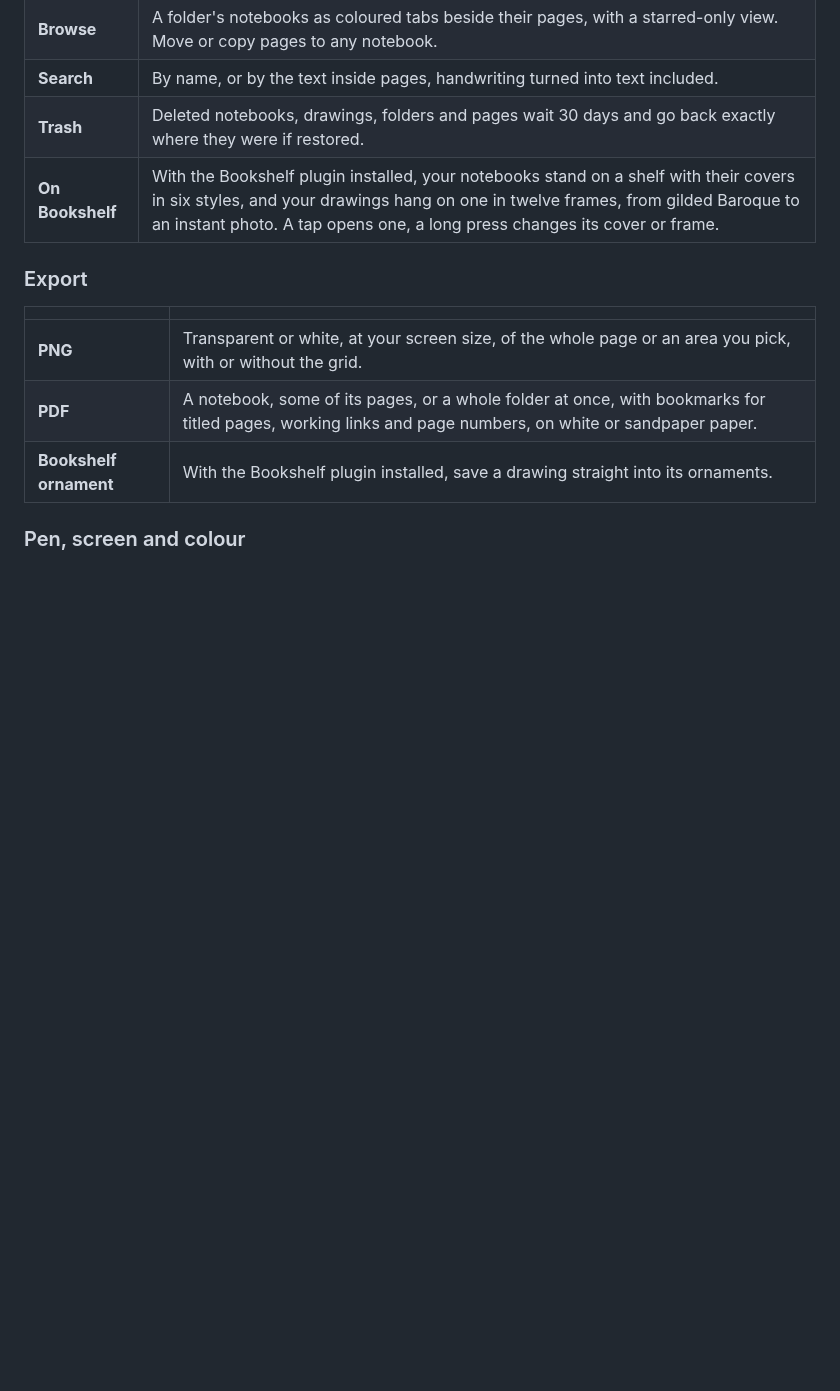
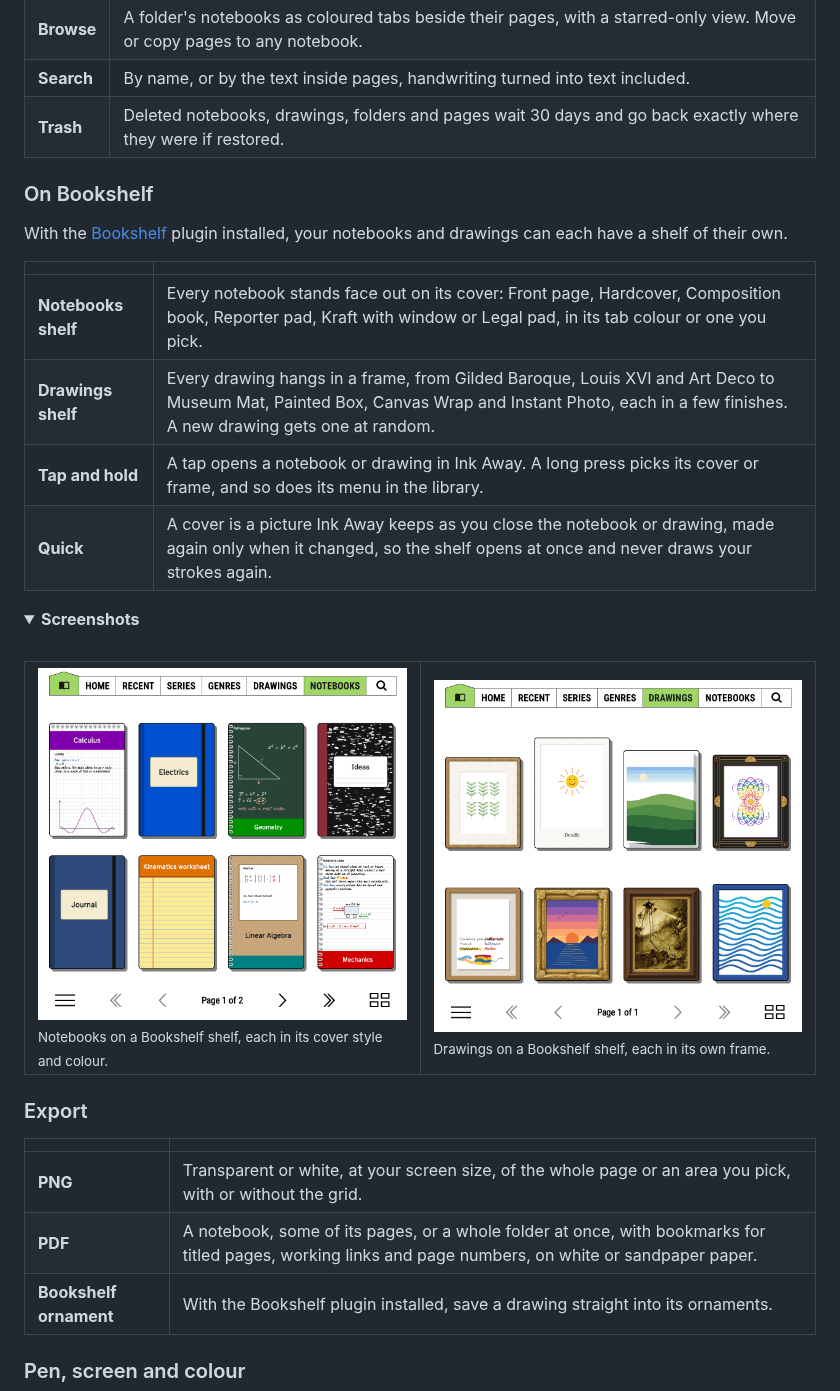
Before and after one commit to EmirErtorer/ink-away.koplugin, a Markdown page: README.md, the part around the change. Rendered like a GitHub page; pictures changed too: assets/screenshots/bookshelf-drawings.png (added), assets/screenshots/bookshelf-notebooks.png (added); folded sections open; blank space fills up the shorter version.

Commit message:
README: a section for the Bookshelf shelves, with screenshots

```diff
--- a/README.md
+++ b/README.md
@@ -133,7 +133,28 @@ Sketch, ink and colour each on a layer of its own, as in a desktop or tablet dra
 | **Browse**  | A folder's notebooks as coloured tabs beside their pages, with a starred-only view. Move or copy pages to any notebook.                   |
 | **Search**  | By name, or by the text inside pages, handwriting turned into text included.                                                             |
 | **Trash**   | Deleted notebooks, drawings, folders and pages wait 30 days and go back exactly where they were if restored.                             |
-| **On Bookshelf** | With the Bookshelf plugin installed, your notebooks stand on a shelf with their covers in six styles, and your drawings hang on one in twelve frames, from gilded Baroque to an instant photo. A tap opens one, a long press changes its cover or frame. |
+
+### On Bookshelf
+
+With the [Bookshelf](https://github.com/AndyHazz/bookshelf.koplugin) plugin installed, your notebooks and drawings can each have a shelf of their own.
+
+| | |
+|---|---|
+| **Notebooks shelf** | Every notebook stands face out on its cover: Front page, Hardcover, Composition book, Reporter pad, Kraft with window or Legal pad, in its tab colour or one you pick. |
+| **Drawings shelf** | Every drawing hangs in a frame, from Gilded Baroque, Louis XVI and Art Deco to Museum Mat, Painted Box, Canvas Wrap and Instant Photo, each in a few finishes. A new drawing gets one at random. |
+| **Tap and hold** | A tap opens a notebook or drawing in Ink Away. A long press picks its cover or frame, and so does its menu in the library. |
+| **Quick** | A cover is a picture Ink Away keeps as you close the notebook or drawing, made again only when it changed, so the shelf opens at once and never draws your strokes again. |
+
+<details>
+<summary><b>Screenshots</b></summary>
+<br>
+<table>
+  <tr>
+    <td width="50%" valign="top"><a href="assets/screenshots/bookshelf-notebooks.png"><img src="assets/screenshots/bookshelf-notebooks.png" alt="Notebooks shelf"></a><br><sub>Notebooks on a Bookshelf shelf, each in its cover style and colour.</sub></td>
+    <td width="50%" valign="top"><a href="assets/screenshots/bookshelf-drawings.png"><img src="assets/screenshots/bookshelf-drawings.png" alt="Drawings shelf"></a><br><sub>Drawings on a Bookshelf shelf, each in its own frame.</sub></td>
+  </tr>
+</table>
+</details>
 
 ### Export
 
```
